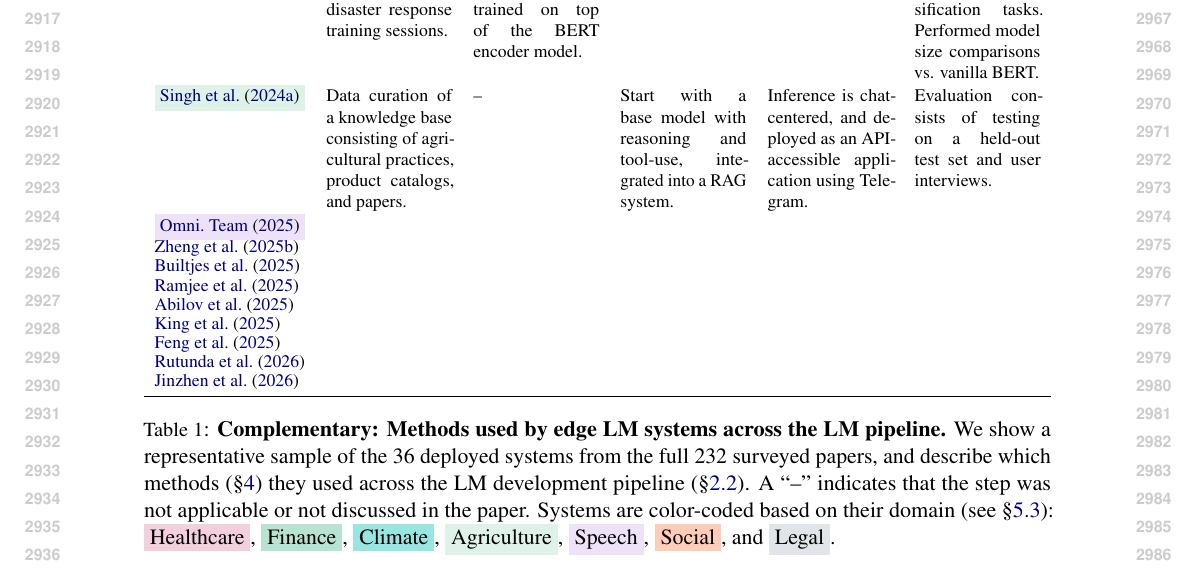
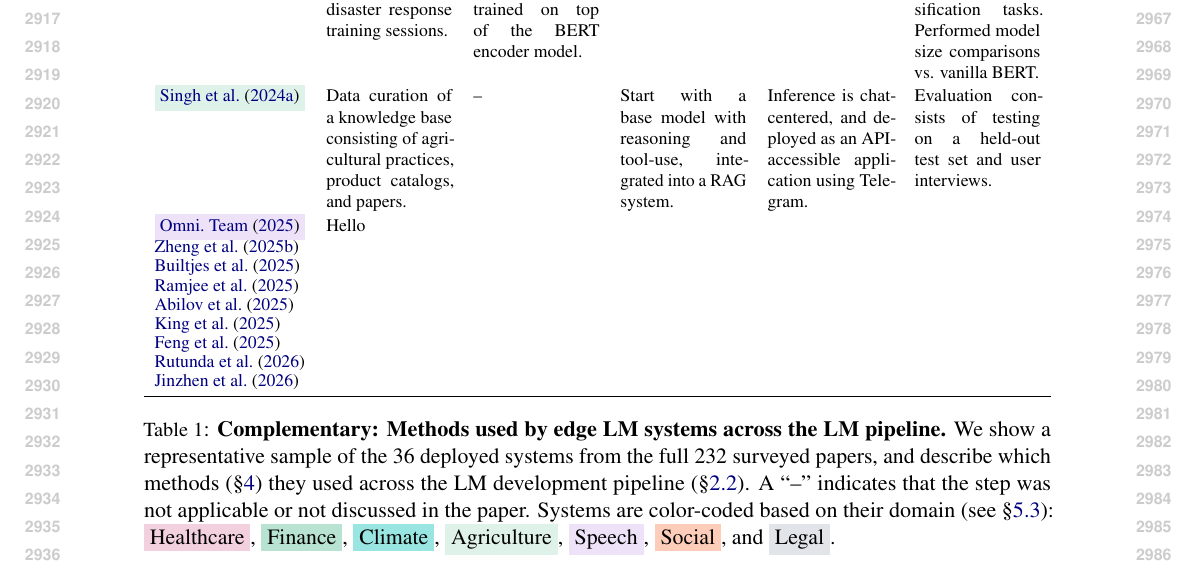
Before and after one commit to ljvmiranda921/multilinguality-at-the-edge, a LaTeX paper (tacl2021v1-template.tex, which reads tables/lm_pipeline_edge_lm_systems.tex): part of page 30 of 30, cut so that both start at the same text. Compiled offline with pdfLaTeX.

Commit message:
[wip] Update

```diff
--- a/tables/lm_pipeline_edge_lm_systems.tex
+++ b/tables/lm_pipeline_edge_lm_systems.tex
@@ -29,7 +29,9 @@
         & Inference is chat-centered, and deployed as an API-accessible application using Telegram.
         & Evaluation consists of testing on a held-out test set and user interviews.
     \\
-    \speech{\citetalias{omnilingualasrteam2025omnilingualasropensourcemultilingual} \citeyearpar{omnilingualasrteam2025omnilingualasropensourcemultilingual}} \\
+    \speech{\citetalias{omnilingualasrteam2025omnilingualasropensourcemultilingual} \citeyearpar{omnilingualasrteam2025omnilingualasropensourcemultilingual}}
+        & Hello
+    \\
     % \healthcare{\citet{qiu-etal-2024-towards}}
     %     & Data curation of MMedC with 25.5B tokens across six languages.
     %     & Continued pretraining on Llama-3.
```
